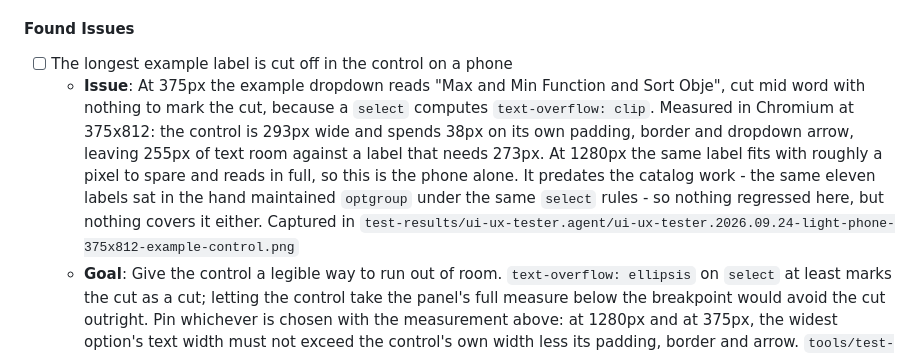
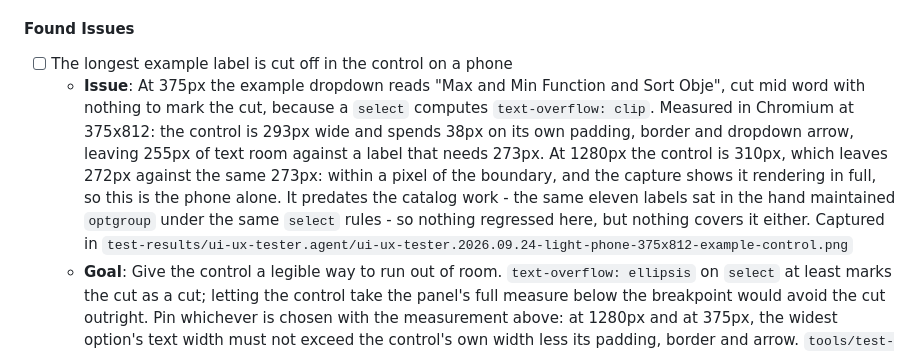
Before and after one commit to isocialPractice/cheatsheets, a Markdown page: TODO.md, the part around the change. GitHub-like rendering.

Commit message:
todo: state the desktop label measurement as the margin it is
Co-Authored-By: Claude Opus 5 <noreply@anthropic.com>

```diff
--- a/TODO.md
+++ b/TODO.md
@@ -35,7 +35,7 @@ keys its entries by date, written `YYYY.MM.DD`.
 #### Found Issues
 
 - [ ] The longest example label is cut off in the control on a phone
-  - **Issue**: At 375px the example dropdown reads "Max and Min Function and Sort Obje", cut mid word with nothing to mark the cut, because a `select` computes `text-overflow: clip`. Measured in Chromium at 375x812: the control is 293px wide and spends 38px on its own padding, border and dropdown arrow, leaving 255px of text room against a label that needs 273px. At 1280px the same label fits with roughly a pixel to spare and reads in full, so this is the phone alone. It predates the catalog work - the same eleven labels sat in the hand maintained `optgroup` under the same `select` rules - so nothing regressed here, but nothing covers it either. Captured in `test-results/ui-ux-tester.agent/ui-ux-tester.2026.09.24-light-phone-375x812-example-control.png`
+  - **Issue**: At 375px the example dropdown reads "Max and Min Function and Sort Obje", cut mid word with nothing to mark the cut, because a `select` computes `text-overflow: clip`. Measured in Chromium at 375x812: the control is 293px wide and spends 38px on its own padding, border and dropdown arrow, leaving 255px of text room against a label that needs 273px. At 1280px the control is 310px, which leaves 272px against the same 273px: within a pixel of the boundary, and the capture shows it rendering in full, so this is the phone alone. It predates the catalog work - the same eleven labels sat in the hand maintained `optgroup` under the same `select` rules - so nothing regressed here, but nothing covers it either. Captured in `test-results/ui-ux-tester.agent/ui-ux-tester.2026.09.24-light-phone-375x812-example-control.png`
   - **Goal**: Give the control a legible way to run out of room. `text-overflow: ellipsis` on `select` at least marks the cut as a cut; letting the control take the panel's full measure below the breakpoint would avoid the cut outright. Pin whichever is chosen with the measurement above: at 1280px and at 375px, the widest option's text width must not exceed the control's own width less its padding, border and arrow. `tools/test-page-structure-browser.mjs` is where that belongs, beside the width scans it already runs
   - From: UI/UX Override - the catalog driven page
 - [ ] The sheet's code is too small to read below the 768px breakpoint
```
